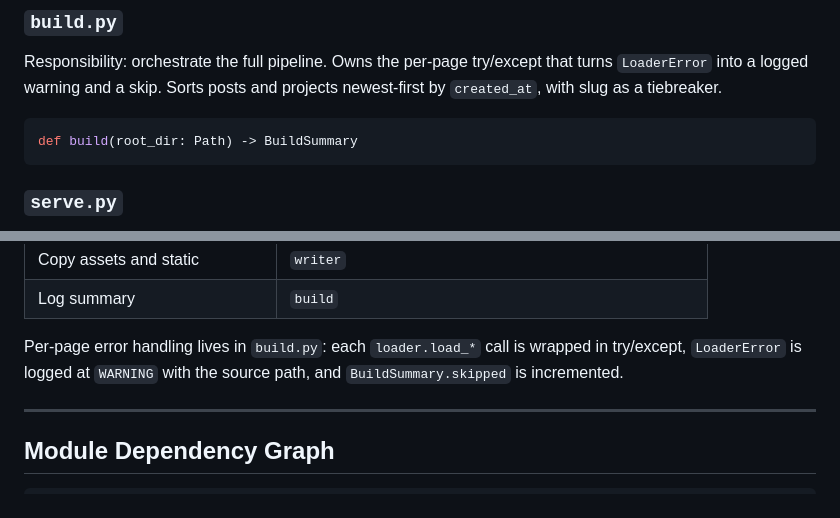
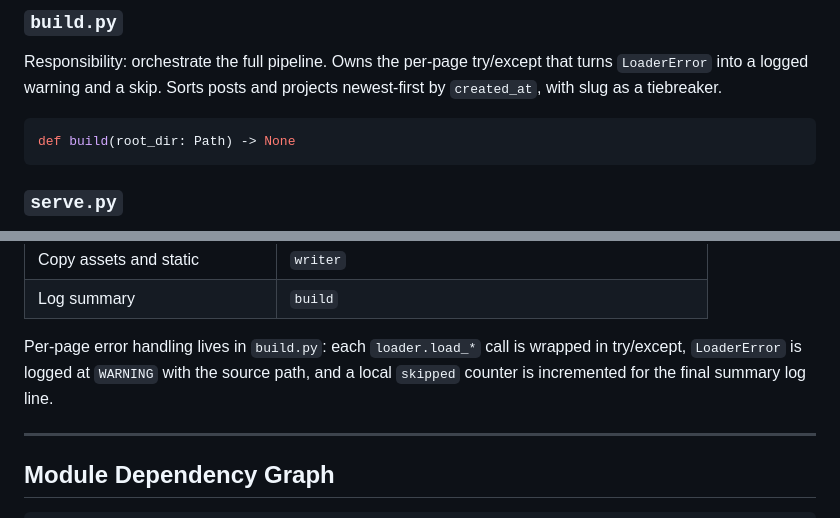
Before and after one commit to santiacq/sitegen3, a Markdown page: docs/ARCHITECTURE.md, 2 parts joined by grey strips. Rendered like a GitHub page.

````diff
--- a/docs/ARCHITECTURE.md
+++ b/docs/ARCHITECTURE.md
@@ -222,7 +217,7 @@ def copy_static(root_dir: Path, output_dir: Path) -> None
 Responsibility: orchestrate the full pipeline. Owns the per-page try/except that turns `LoaderError` into a logged warning and a skip. Sorts posts and projects newest-first by `created_at`, with slug as a tiebreaker.
 
 ```python
-def build(root_dir: Path) -> BuildSummary
+def build(root_dir: Path) -> None
 ```
 
 ### `serve.py`
@@ -314,7 +311,7 @@ Stage ownership:
 | Copy assets and static | `writer` |
 | Log summary | `build` |
 
-Per-page error handling lives in `build.py`: each `loader.load_*` call is wrapped in try/except, `LoaderError` is logged at `WARNING` with the source path, and `BuildSummary.skipped` is incremented.
+Per-page error handling lives in `build.py`: each `loader.load_*` call is wrapped in try/except, `LoaderError` is logged at `WARNING` with the source path, and a local `skipped` counter is incremented for the final summary log line.
 
 ---
 
````
Also changed, not shown: other parts of docs/ARCHITECTURE.md (+4 -7 lines).
